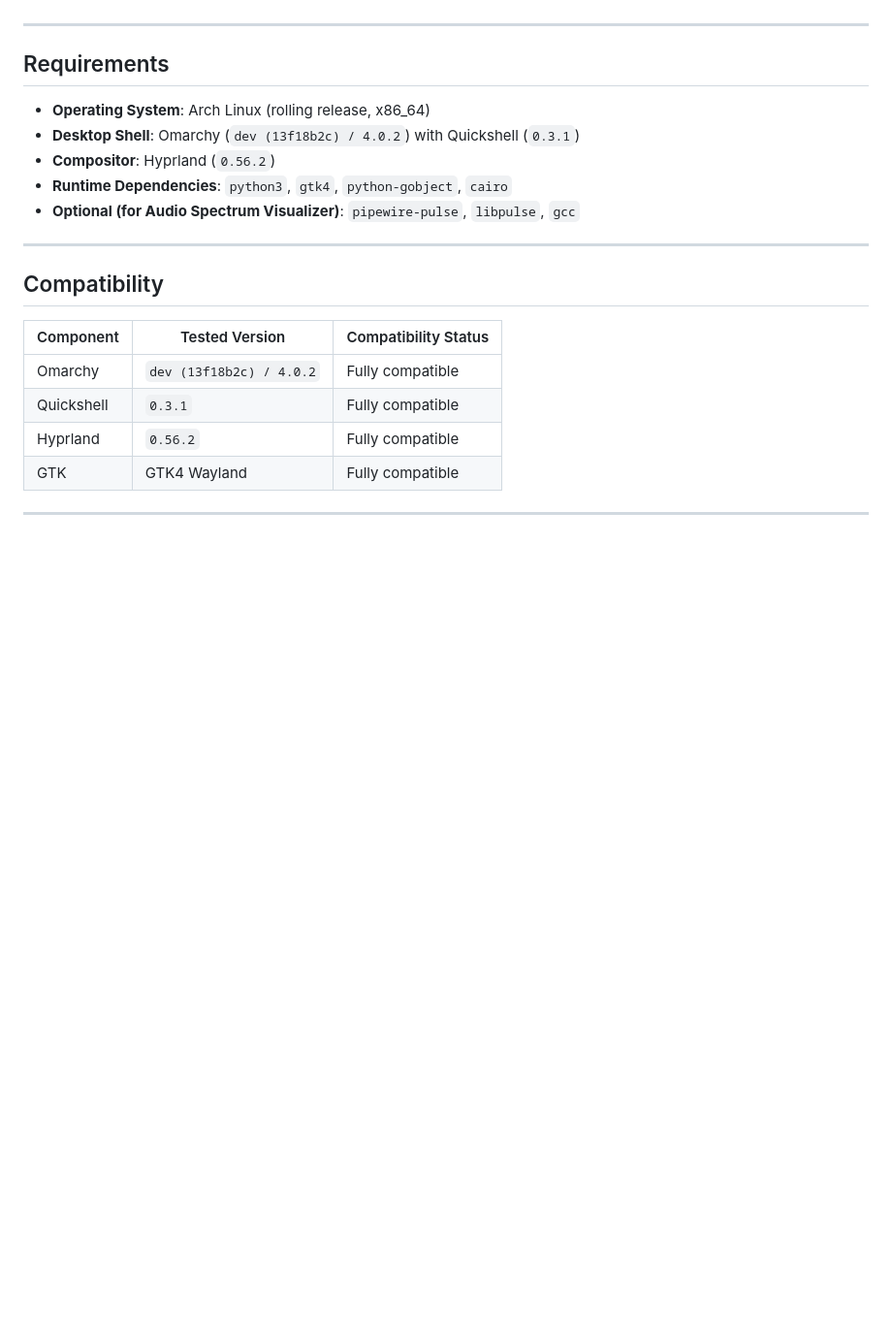
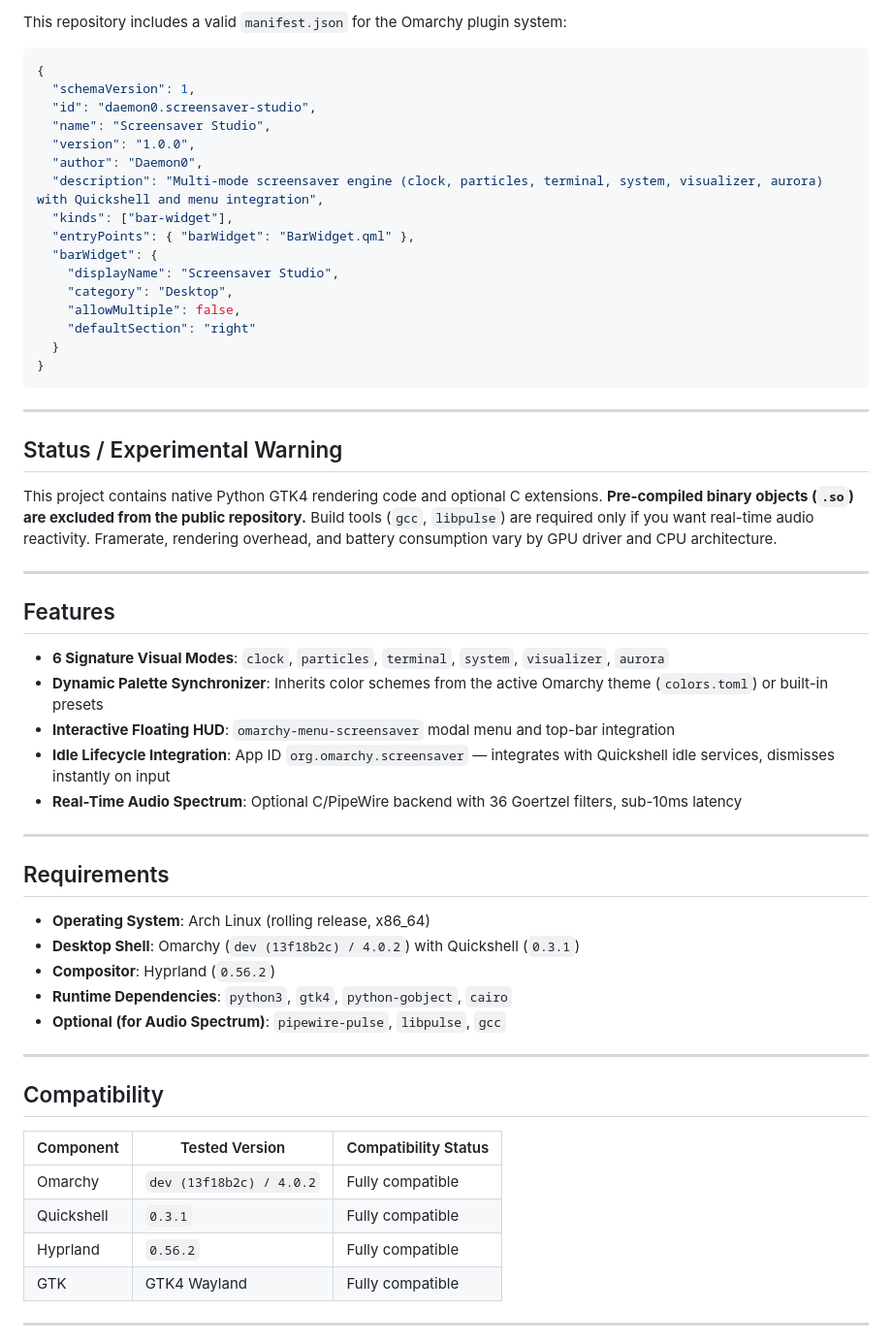
Before and after one commit to aarushdalal/omarchy-screensaver-studio, a Markdown page: README.md, the part around one of its changes. Shown at 97% size. Drawn GitHub-style; blank space fills up the shorter version.

````diff
--- a/README.md
+++ b/README.md
@@ -27,3 +53,39 @@ This project contains native Python GTK4 rendering code and optional C extension
+This repository includes a valid `manifest.json` for the Omarchy plugin system:
+
+```json
+{
+  "schemaVersion": 1,
+  "id": "daemon0.screensaver-studio",
+  "name": "Screensaver Studio",
+  "version": "1.0.0",
+  "author": "Daemon0",
+  "description": "Multi-mode screensaver engine (clock, particles, terminal, system, visualizer, aurora) with Quickshell and menu integration",
+  "kinds": ["bar-widget"],
+  "entryPoints": { "barWidget": "BarWidget.qml" },
+  "barWidget": {
+    "displayName": "Screensaver Studio",
+    "category": "Desktop",
+    "allowMultiple": false,
+    "defaultSection": "right"
+  }
+}
+```
+
+---
+
+## Status / Experimental Warning
+
+This project contains native Python GTK4 rendering code and optional C extensions. **Pre-compiled binary objects (`.so`) are excluded from the public repository.** Build tools (`gcc`, `libpulse`) are required only if you want real-time audio reactivity. Framerate, rendering overhead, and battery consumption vary by GPU driver and CPU architecture.
+
+---
+
+## Features
+
+- **6 Signature Visual Modes**: `clock`, `particles`, `terminal`, `system`, `visualizer`, `aurora`
+- **Dynamic Palette Synchronizer**: Inherits color schemes from the active Omarchy theme (`colors.toml`) or built-in presets
+- **Interactive Floating HUD**: `omarchy-menu-screensaver` modal menu and top-bar integration
+- **Idle Lifecycle Integration**: App ID `org.omarchy.screensaver` — integrates with Quickshell idle services, dismisses instantly on input
+- **Real-Time Audio Spectrum**: Optional C/PipeWire backend with 36 Goertzel filters, sub-10ms latency
 
 ---
 
@@ -33,7 +95,7 @@ This project contains native Python GTK4 rendering code and optional C extension
 - **Desktop Shell**: Omarchy (`dev (13f18b2c) / 4.0.2`) with Quickshell (`0.3.1`)
 - **Compositor**: Hyprland (`0.56.2`)
 - **Runtime Dependencies**: `python3`, `gtk4`, `python-gobject`, `cairo`
-- **Optional (for Audio Spectrum Visualizer)**: `pipewire-pulse`, `libpulse`, `gcc`
+- **Optional (for Audio Spectrum)**: `pipewire-pulse`, `libpulse`, `gcc`
 
 ---
 
````
Also changed, not shown: other parts of README.md (+54 -75 lines).
